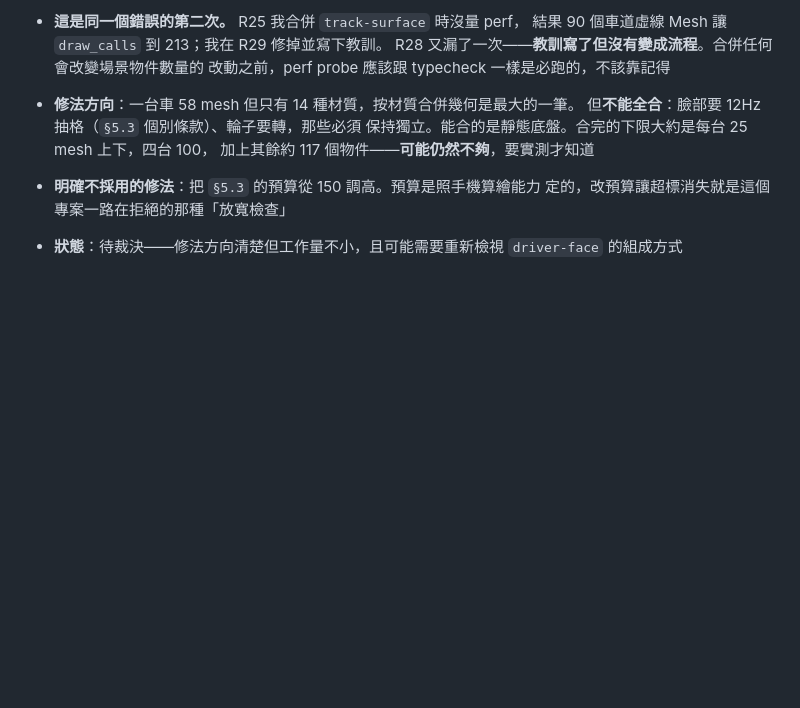
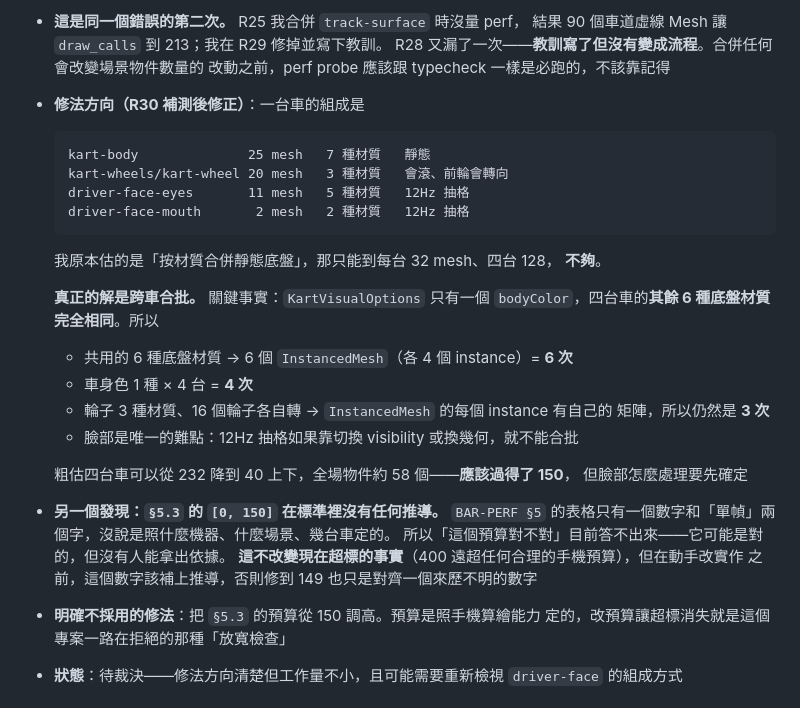
Before and after one commit to godmosword/clay-kart, a Markdown page: loop/BACKLOG.md, the part around the change. GitHub-like rendering; blank space fills up the shorter version.

Commit message:
記錄: §5.3 的修法是跨車合批，另外那個 150 沒有推導
補測一台車的組成後，我原本估的「合併靜態底盤」不夠——只能到每台 32 mesh、
四台 128。真正的解是跨車合批：KartVisualOptions 只有 bodyColor 一個旋鈕，
四台車其餘 6 種底盤材質完全相同，所以共用材質可以合成 6 個 InstancedMesh。
輪子雖然各自會轉，但 InstancedMesh 每個 instance 有自己的矩陣，仍是 3 次。
粗估 232 → 40 上下。臉部的 12Hz 抽格是唯一難點。

另外：§5.3 的 [0,150] 在 BAR-PERF 裡只有一個數字和「單幀」兩個字，沒有任何
推導——沒說照什麼機器、什麼場景、幾台車定的。這不改變現在超標的事實，
但修到 149 只是對齊一個來歷不明的數字。

```diff
--- a/loop/BACKLOG.md
+++ b/loop/BACKLOG.md
@@ -199,10 +199,32 @@
   結果 90 個車道虛線 Mesh 讓 `draw_calls` 到 213；我在 R29 修掉並寫下教訓。
   R28 又漏了一次——**教訓寫了但沒有變成流程**。合併任何會改變場景物件數量的
   改動之前，perf probe 應該跟 typecheck 一樣是必跑的，不該靠記得
-- **修法方向**：一台車 58 mesh 但只有 14 種材質，按材質合併幾何是最大的一筆。
-  但**不能全合**：臉部要 12Hz 抽格（`§5.3` 個別條款）、輪子要轉，那些必須
-  保持獨立。能合的是靜態底盤。合完的下限大約是每台 25 mesh 上下，四台 100，
-  加上其餘約 117 個物件——**可能仍然不夠**，要實測才知道
+- **修法方向（R30 補測後修正）**：一台車的組成是
+
+      kart-body              25 mesh   7 種材質   靜態
+      kart-wheels/kart-wheel 20 mesh   3 種材質   會滾、前輪會轉向
+      driver-face-eyes       11 mesh   5 種材質   12Hz 抽格
+      driver-face-mouth       2 mesh   2 種材質   12Hz 抽格
+
+  我原本估的是「按材質合併靜態底盤」，那只能到每台 32 mesh、四台 128，
+  **不夠**。
+
+  **真正的解是跨車合批。** 關鍵事實：`KartVisualOptions` 只有一個
+  `bodyColor`，四台車的**其餘 6 種底盤材質完全相同**。所以
+
+  - 共用的 6 種底盤材質 → 6 個 `InstancedMesh`（各 4 個 instance）= **6 次**
+  - 車身色 1 種 × 4 台 = **4 次**
+  - 輪子 3 種材質、16 個輪子各自轉 → `InstancedMesh` 的每個 instance 有自己的
+    矩陣，所以仍然是 **3 次**
+  - 臉部是唯一的難點：12Hz 抽格如果靠切換 visibility 或換幾何，就不能合批
+
+  粗估四台車可以從 232 降到 40 上下，全場物件約 58 個——**應該過得了 150**，
+  但臉部怎麼處理要先確定
+- **另一個發現：`§5.3` 的 `[0, 150]` 在標準裡沒有任何推導。** `BAR-PERF §5`
+  的表格只有一個數字和「單幀」兩個字，沒說是照什麼機器、什麼場景、幾台車定的。
+  所以「這個預算對不對」目前答不出來——它可能是對的，但沒有人能拿出依據。
+  **這不改變現在超標的事實**（400 遠超任何合理的手機預算），但在動手改實作
+  之前，這個數字該補上推導，否則修到 149 也只是對齊一個來歷不明的數字
 - **明確不採用的修法**：把 `§5.3` 的預算從 150 調高。預算是照手機算繪能力
   定的，改預算讓超標消失就是這個專案一路在拒絕的那種「放寬檢查」
 - **狀態**：待裁決——修法方向清楚但工作量不小，且可能需要重新檢視
```
